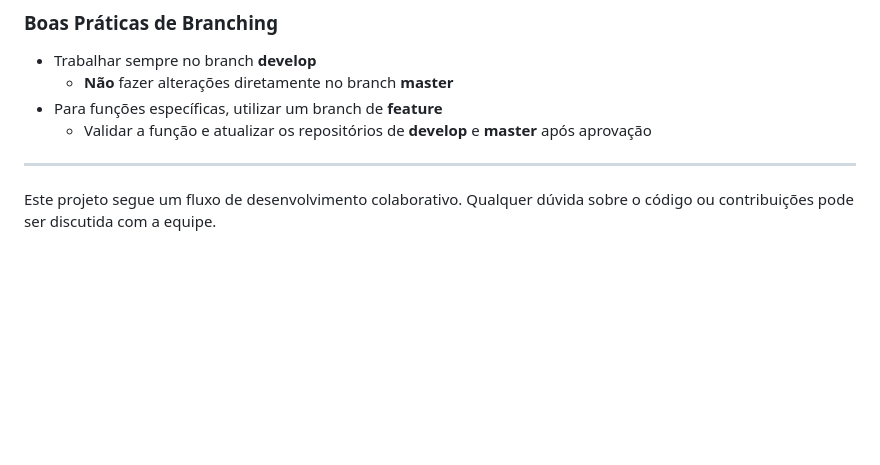
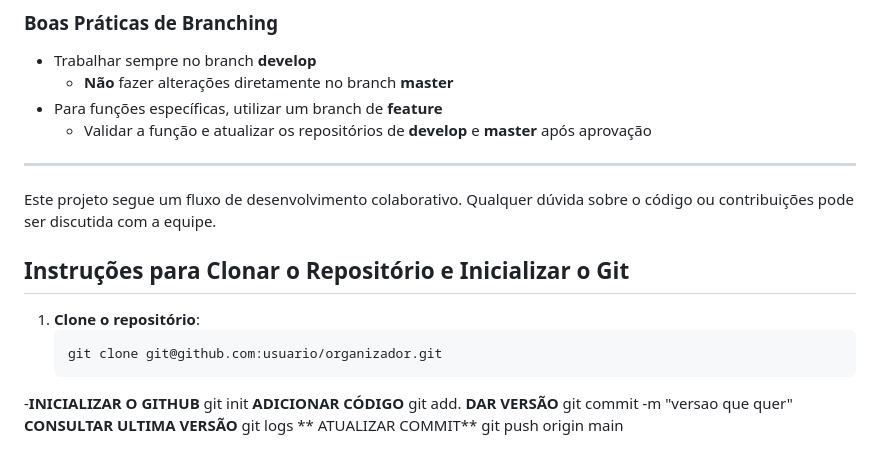
Before and after one commit to adriel-loopes/organizador, a Markdown page: README.md, the part around the change. Rendered like a GitHub page; blank space fills up the shorter version.

````diff
--- a/README.md
+++ b/README.md
@@ -118,3 +118,16 @@ Este projeto é um sistema de gerenciamento de tarefas e projetos, desenvolvido
 ---
 
 Este projeto segue um fluxo de desenvolvimento colaborativo. Qualquer dúvida sobre o código ou contribuições pode ser discutida com a equipe.
+
+
+
+## Instruções para Clonar o Repositório e Inicializar o Git
+
+1. **Clone o repositório**:
+   ```bash
+   git clone git@github.com:usuario/organizador.git
+-**INICIALIZAR O GITHUB** git init
+**ADICIONAR CÓDIGO** git add.
+**DAR VERSÃO** git commit -m "versao que quer"
+**CONSULTAR ULTIMA VERSÃO** git logs
+** ATUALIZAR COMMIT** git push origin main
````
